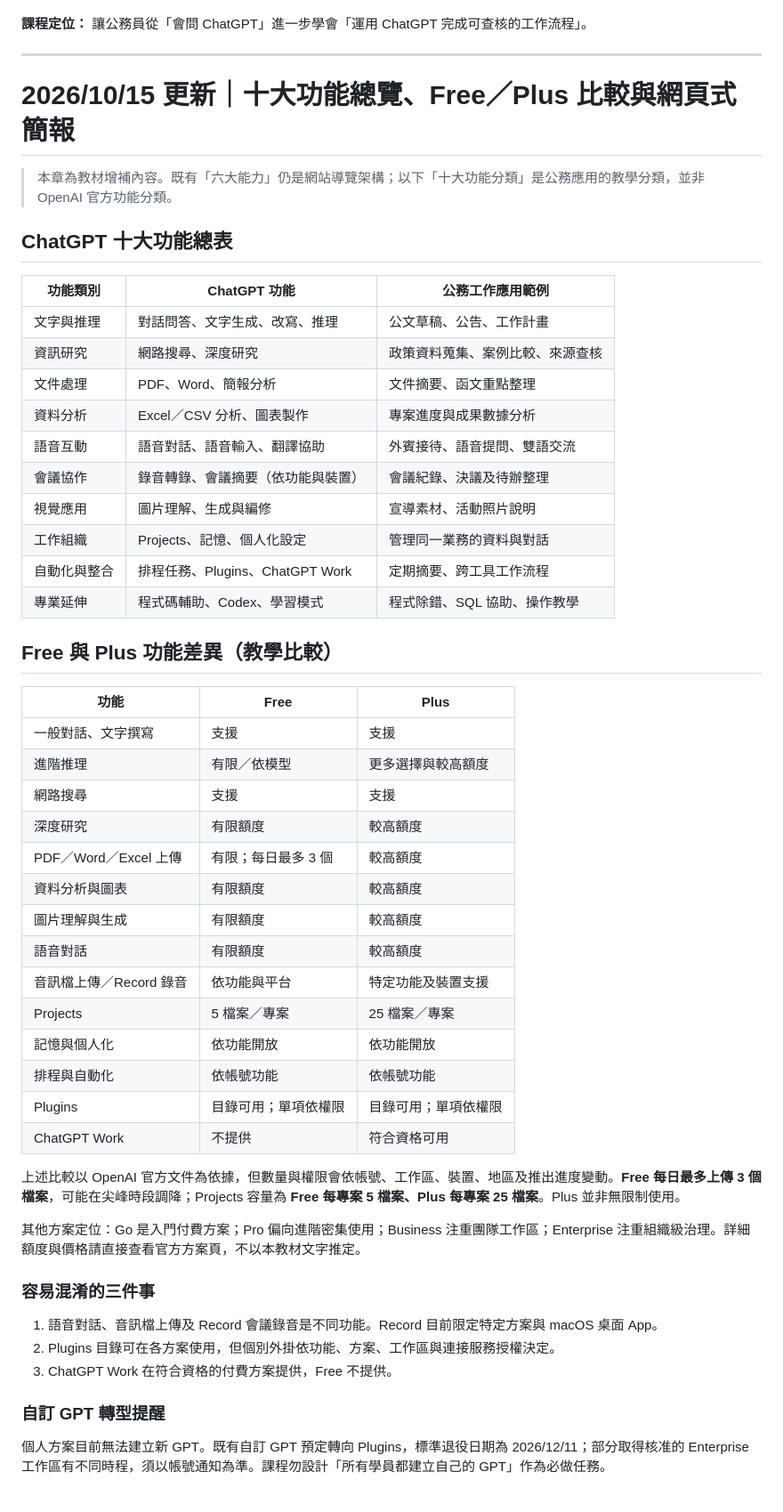
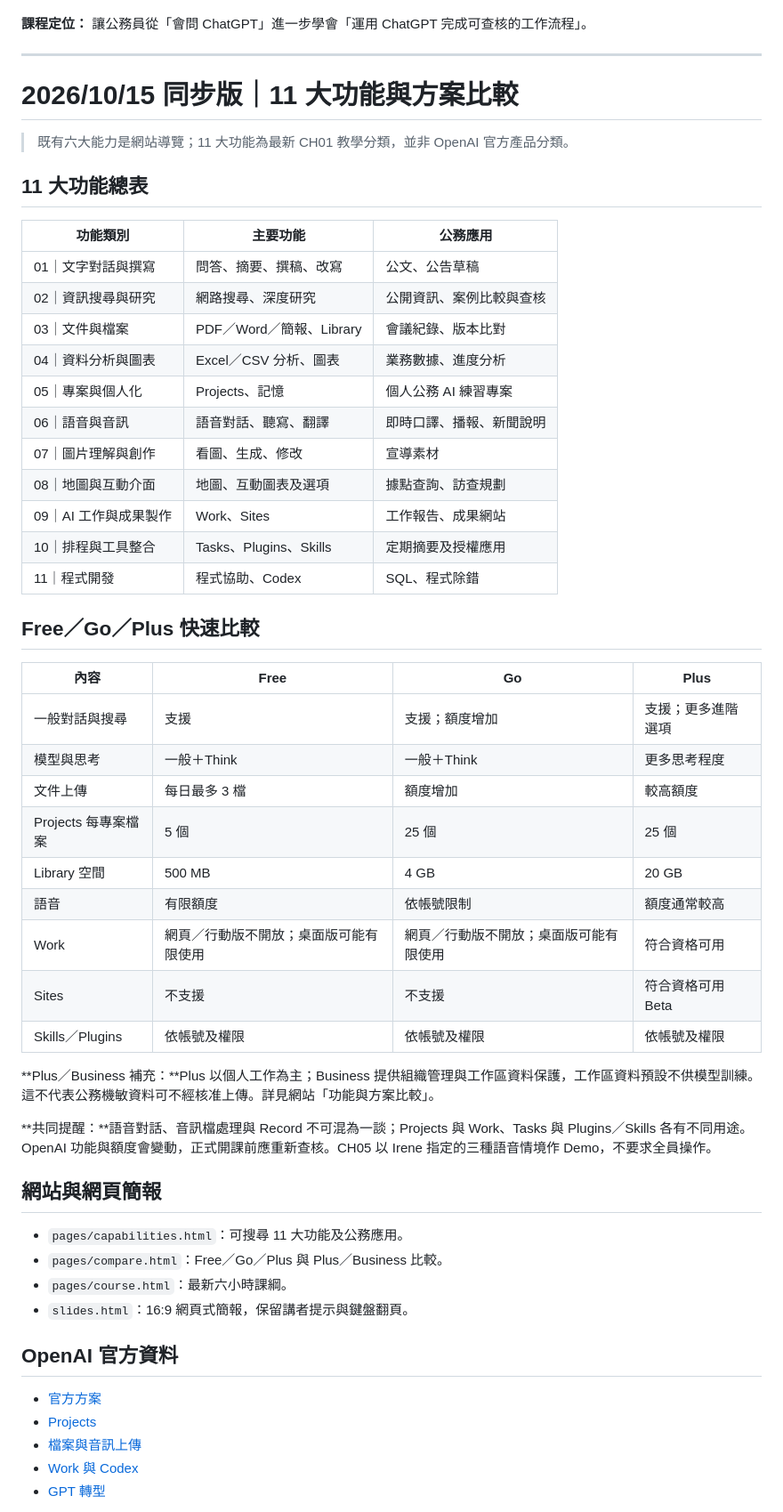
Before and after one commit to syuuKK/chatgpt-government-guide, a Markdown page: ChatGPT_功能地圖.md, the part around one of its changes. Shown at 89% size. Drawn GitHub-style.

```diff
--- a/ChatGPT_功能地圖.md
+++ b/ChatGPT_功能地圖.md
@@ -194,55 +197,56 @@
 
 ---
 
-# 2026/10/15 更新｜十大功能總覽、Free／Plus 比較與網頁式簡報
+# 2026/10/15 同步版｜11 大功能與方案比較
 
-> 本章為教材增補內容。既有「六大能力」仍是網站導覽架構；以下「十大功能分類」是公務應用的教學分類，並非 OpenAI 官方功能分類。
+> 既有六大能力是網站導覽；11 大功能為最新 CH01 教學分類，並非 OpenAI 官方產品分類。
 
-## ChatGPT 十大功能總表
+## 11 大功能總表
 
-| 功能類別 | ChatGPT 功能 | 公務工作應用範例 |
+| 功能類別 | 主要功能 | 公務應用 |
 |---|---|---|
-| 文字與推理 | 對話問答、文字生成、改寫、推理 | 公文草稿、公告、工作計畫 |
-| 資訊研究 | 網路搜尋、深度研究 | 政策資料蒐集、案例比較、來源查核 |
-| 文件處理 | PDF、Word、簡報分析 | 文件摘要、函文重點整理 |
-| 資料分析 | Excel／CSV 分析、圖表製作 | 專案進度與成果數據分析 |
-| 語音互動 | 語音對話、語音輸入、翻譯協助 | 外賓接待、語音提問、雙語交流 |
-| 會議協作 | 錄音轉錄、會議摘要（依功能與裝置） | 會議紀錄、決議及待辦整理 |
-| 視覺應用 | 圖片理解、生成與編修 | 宣導素材、活動照片說明 |
-| 工作組織 | Projects、記憶、個人化設定 | 管理同一業務的資料與對話 |
-| 自動化與整合 | 排程任務、Plugins、ChatGPT Work | 定期摘要、跨工具工作流程 |
-| 專業延伸 | 程式碼輔助、Codex、學習模式 | 程式除錯、SQL 協助、操作教學 |
+| 01｜文字對話與撰寫 | 問答、摘要、撰稿、改寫 | 公文、公告草稿 |
+| 02｜資訊搜尋與研究 | 網路搜尋、深度研究 | 公開資訊、案例比較與查核 |
+| 03｜文件與檔案 | PDF／Word／簡報、Library | 會議紀錄、版本比對 |
+| 04｜資料分析與圖表 | Excel／CSV 分析、圖表 | 業務數據、進度分析 |
+| 05｜專案與個人化 | Projects、記憶 | 個人公務 AI 練習專案 |
+| 06｜語音與音訊 | 語音對話、聽寫、翻譯 | 即時口譯、播報、新聞說明 |
+| 07｜圖片理解與創作 | 看圖、生成、修改 | 宣導素材 |
+| 08｜地圖與互動介面 | 地圖、互動圖表及選項 | 據點查詢、訪查規劃 |
+| 09｜AI 工作與成果製作 | Work、Sites | 工作報告、成果網站 |
+| 10｜排程與工具整合 | Tasks、Plugins、Skills | 定期摘要及授權應用 |
+| 11｜程式開發 | 程式協助、Codex | SQL、程式除錯 |
 
-## Free 與 Plus 功能差異（教學比較）
+## Free／Go／Plus 快速比較
 
-| 功能 | Free | Plus |
-|---|---|---|
-| 一般對話、文字撰寫 | 支援 | 支援 |
-| 進階推理 | 有限／依模型 | 更多選擇與較高額度 |
-| 網路搜尋 | 支援 | 支援 |
-| 深度研究 | 有限額度 | 較高額度 |
-| PDF／Word／Excel 上傳 | 有限；每日最多 3 個 | 較高額度 |
-| 資料分析與圖表 | 有限額度 | 較高額度 |
-| 圖片理解與生成 | 有限額度 | 較高額度 |
-| 語音對話 | 有限額度 | 較高額度 |
-| 音訊檔上傳／Record 錄音 | 依功能與平台 | 特定功能及裝置支援 |
-| Projects | 5 檔案／專案 | 25 檔案／專案 |
-| 記憶與個人化 | 依功能開放 | 依功能開放 |
-| 排程與自動化 | 依帳號功能 | 依帳號功能 |
-| Plugins | 目錄可用；單項依權限 | 目錄可用；單項依權限 |
-| ChatGPT Work | 不提供 | 符合資格可用 |
+| 內容 | Free | Go | Plus |
+|---|---|---|---|
+| 一般對話與搜尋 | 支援 | 支援；額度增加 | 支援；更多進階選項 |
+| 模型與思考 | 一般＋Think | 一般＋Think | 更多思考程度 |
+| 文件上傳 | 每日最多 3 檔 | 額度增加 | 較高額度 |
+| Projects 每專案檔案 | 5 個 | 25 個 | 25 個 |
+| Library 空間 | 500 MB | 4 GB | 20 GB |
+| 語音 | 有限額度 | 依帳號限制 | 額度通常較高 |
+| Work | 網頁／行動版不開放；桌面版可能有限使用 | 網頁／行動版不開放；桌面版可能有限使用 | 符合資格可用 |
+| Sites | 不支援 | 不支援 | 符合資格可用 Beta |
+| Skills／Plugins | 依帳號及權限 | 依帳號及權限 | 依帳號及權限 |
 
-上述比較以 OpenAI 官方文件為依據，但數量與權限會依帳號、工作區、裝置、地區及推出進度變動。**Free 每日最多上傳 3 個檔案**，可能在尖峰時段調降；Projects 容量為 **Free 每專案 5 檔案、Plus 每專案 25 檔案**。Plus 並非無限制使用。
+**Plus／Business 補充：**Plus 以個人工作為主；Business 提供組織管理與工作區資料保護，工作區資料預設不供模型訓練。這不代表公務機敏資料可不經核准上傳。詳見網站「功能與方案比較」。
 
-其他方案定位：Go 是入門付費方案；Pro 偏向進階密集使用；Business 注重團隊工作區；Enterprise 注重組織級治理。詳細額度與價格請直接查看官方方案頁，不以本教材文字推定。
+**共同提醒：**語音對話、音訊檔處理與 Record 不可混為一談；Projects 與 Work、Tasks 與 Plugins／Skills 各有不同用途。OpenAI 功能與額度會變動，正式開課前應重新查核。CH05 以 Irene 指定的三種語音情境作 Demo，不要求全員操作。
 
-### 容易混淆的三件事
+## 網站與網頁簡報
 
-1. 語音對話、音訊檔上傳及 Record 會議錄音是不同功能。Record 目前限定特定方案與 macOS 桌面 App。
-2. Plugins 目錄可在各方案使用，但個別外掛依功能、方案、工作區與連接服務授權決定。
-3. ChatGPT Work 在符合資格的付費方案提供，Free 不提供。
+- `pages/capabilities.html`：可搜尋 11 大功能及公務應用。
+- `pages/compare.html`：Free／Go／Plus 與 Plus／Business 比較。
+- `pages/course.html`：最新六小時課綱。
+- `slides.html`：16:9 網頁式簡報，保留講者提示與鍵盤翻頁。
 
-### 自訂 GPT 轉型提醒
+## OpenAI 官方資料
 
-個人方案目前無法建立新 GPT。既有自訂 GPT 預定轉向 Plugins，標準退役日期為 2026/12/11；部分取得核准的 Enterprise 工作區有不同時程，須以帳號通知為準。課程勿設計「所有學員都建立自己的 GPT」作為必做任務。
+- [官方方案](https://chatgpt.com/pricing/)
+- [Projects](https://help.openai.com/en/articles/10169521-projects-in-chatgpt)
+- [檔案與音訊上傳](https://help.openai.com/en/articles/8555545-uploading-files-and-audio-to-chatgpt)
+- [Work 與 Codex](https://help.openai.com/en/articles/20001275-chatgpt-work-and-codex)
+- [GPT 轉型](https://help.openai.com/en/articles/20001519-custom-gpt-retirement-and-migration-faq)
 
```
Also changed, not shown: other parts of ChatGPT_功能地圖.md (+15 -30 lines).
